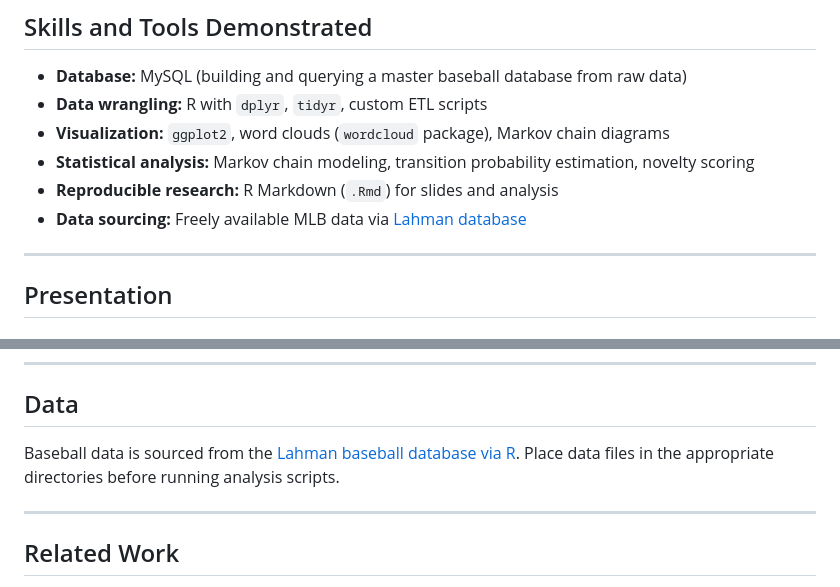
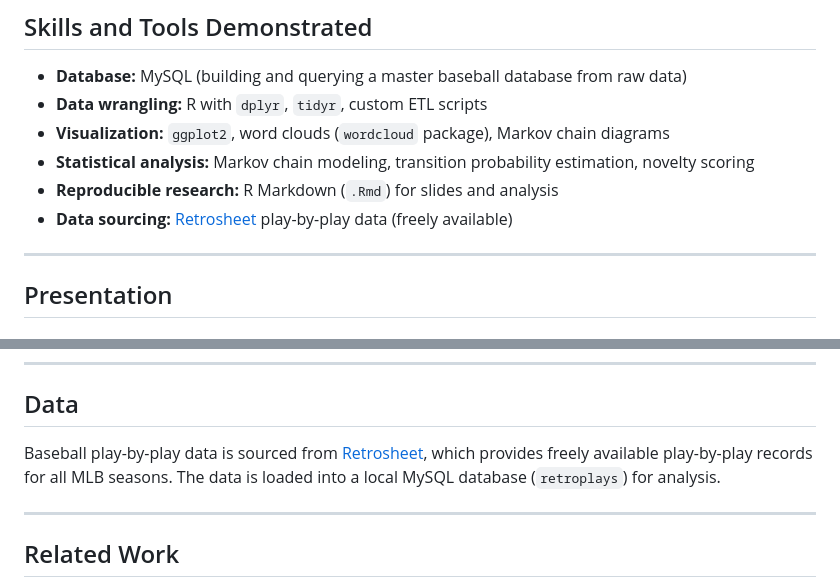
Before and after one commit to seancarverphd/bbanalysis, a Markdown page: README.md, 2 parts joined by grey strips. GitHub-like rendering.

Commit message:
Correct data source from Lahman to Retrosheet
Updated data sourcing information to reflect the use of Retrosheet play-by-play data instead of the Lahman database.

```diff
--- a/README.md
+++ b/README.md
@@ -32,7 +32,7 @@ This project builds a comprehensive MySQL database from publicly available MLB d
 - **Visualization:** `ggplot2`, word clouds (`wordcloud` package), Markov chain diagrams
 - **Statistical analysis:** Markov chain modeling, transition probability estimation, novelty scoring
 - **Reproducible research:** R Markdown (`.Rmd`) for slides and analysis
-- **Data sourcing:** Freely available MLB data via [Lahman database](https://github.com/maxtoki/baseball_R/)
+- **Data sourcing:** [Retrosheet](https://www.retrosheet.org) play-by-play data (freely available)
 
 ---
 
@@ -67,7 +67,7 @@ bbanalysis/
 
 ## Data
 
-Baseball data is sourced from the [Lahman baseball database via R](https://github.com/maxtoki/baseball_R/). Place data files in the appropriate directories before running analysis scripts.
+Baseball play-by-play data is sourced from [Retrosheet](https://www.retrosheet.org), which provides freely available play-by-play records for all MLB seasons. The data is loaded into a local MySQL database (`retroplays`) for analysis.
 
 ---
 
```
